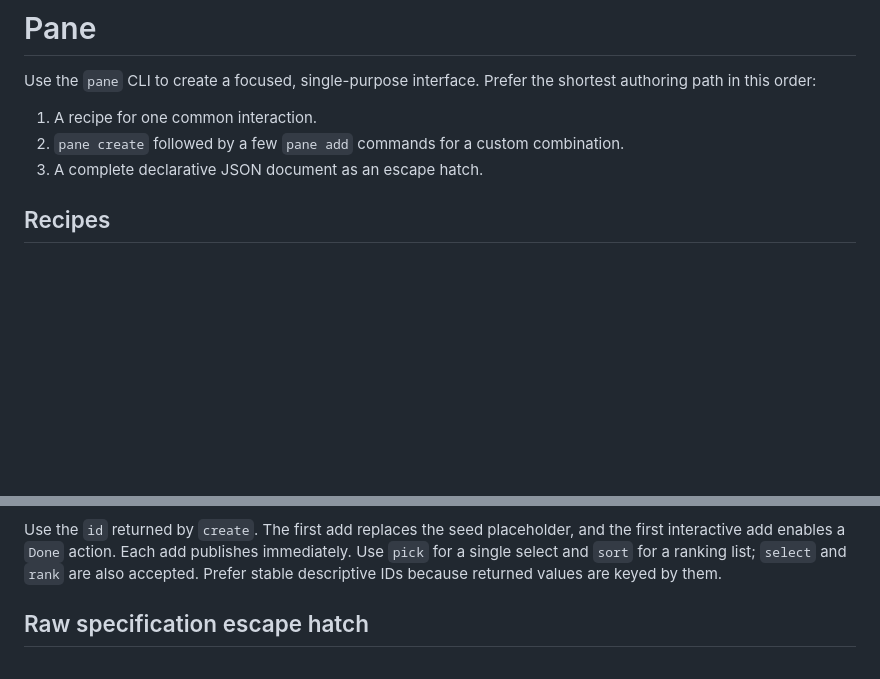
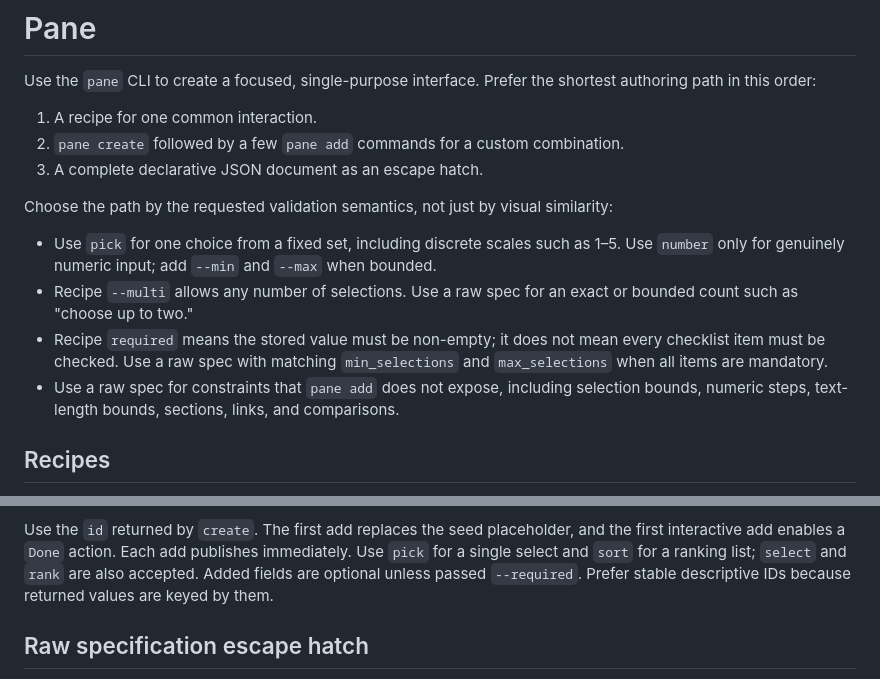
Before and after one commit to rot13maxi/pane.run, a Markdown page: skills/pane/SKILL.md, 2 parts joined by grey strips. Drawn GitHub-style; blank space fills up the shorter version.

Commit message:
Clarify Pane skill authoring semantics

```diff
--- a/skills/pane/SKILL.md
+++ b/skills/pane/SKILL.md
@@ -11,6 +11,18 @@ shortest authoring path in this order:
 1. A recipe for one common interaction.
 2. `pane create` followed by a few `pane add` commands for a custom combination.
 3. A complete declarative JSON document as an escape hatch.
+
+Choose the path by the requested validation semantics, not just by visual similarity:
+
+- Use `pick` for one choice from a fixed set, including discrete scales such as 1–5.
+  Use `number` only for genuinely numeric input; add `--min` and `--max` when bounded.
+- Recipe `--multi` allows any number of selections. Use a raw spec for an exact or
+  bounded count such as "choose up to two."
+- Recipe `required` means the stored value must be non-empty; it does not mean every
+  checklist item must be checked. Use a raw spec with matching `min_selections` and
+  `max_selections` when all items are mandatory.
+- Use a raw spec for constraints that `pane add` does not expose, including selection
+  bounds, numeric steps, text-length bounds, sections, links, and comparisons.
 
 ## Recipes
 
@@ -65,7 +77,8 @@ Use `set -o pipefail` in Bash so an earlier error fails the whole pipeline.
 Use the `id` returned by `create`. The first add replaces the seed placeholder, and
 the first interactive add enables a `Done` action. Each add publishes immediately.
 Use `pick` for a single select and `sort` for a ranking list; `select` and `rank` are
-also accepted. Prefer stable descriptive IDs because returned values are keyed by them.
+also accepted. Added fields are optional unless passed `--required`. Prefer stable
+descriptive IDs because returned values are keyed by them.
 
 ## Raw specification escape hatch
 
```
